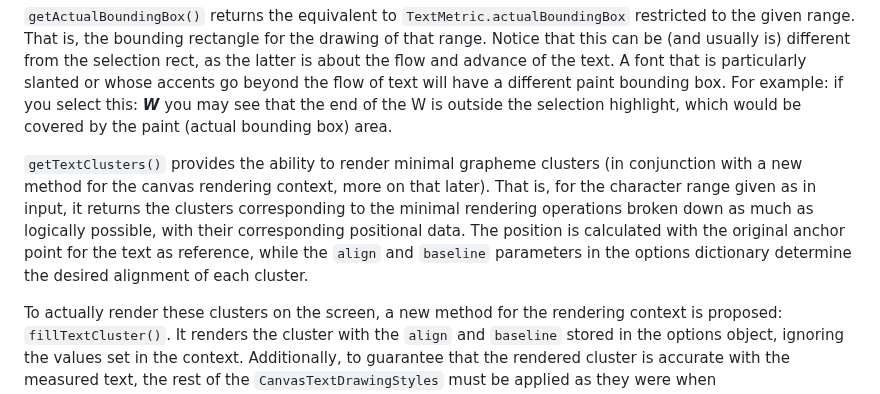
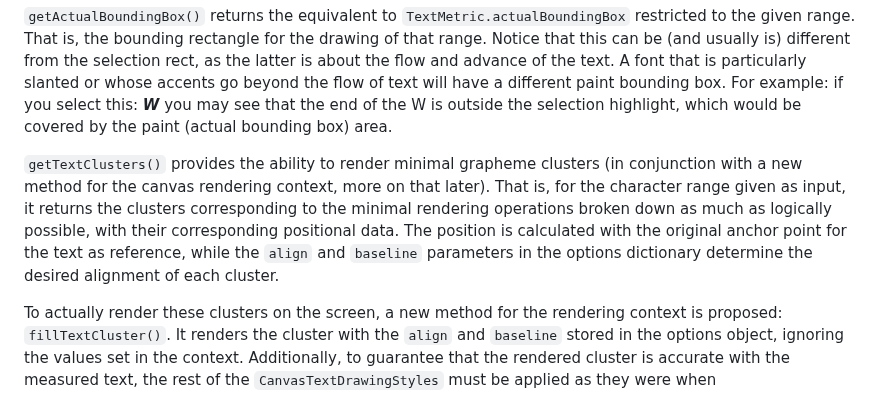
Before and after one commit to Igalia/explainers, a Markdown page: canvas-formatted-text/text-metrics-additions.md, the part around the change. Rendered like a GitHub page.

Commit message:
Correct typo in text-metrics-additions.md

```diff
--- a/canvas-formatted-text/text-metrics-additions.md
+++ b/canvas-formatted-text/text-metrics-additions.md
@@ -75,7 +75,7 @@ The other functions operate in character ranges and return bounding boxes relati
 
 `getActualBoundingBox()` returns the equivalent to `TextMetric.actualBoundingBox` restricted to the given range. That is, the bounding rectangle for the drawing of that range. Notice that this can be (and usually is) different from the selection rect, as the latter is about the flow and advance of the text. A font that is particularly slanted or whose accents go beyond the flow of text will have a different paint bounding box. For example: if you select this: ***W*** you may see that the end of the W is outside the selection highlight, which would be covered by the paint (actual bounding box) area.
 
-`getTextClusters()` provides the ability to render minimal grapheme clusters (in conjunction with a new method for the canvas rendering context, more on that later). That is, for the character range given as in input, it returns the clusters corresponding to the minimal rendering operations broken down as much as logically possible, with their corresponding positional data. The position is calculated with the original anchor point for the text as reference, while the `align` and `baseline` parameters in the options dictionary determine the desired alignment of each cluster.
+`getTextClusters()` provides the ability to render minimal grapheme clusters (in conjunction with a new method for the canvas rendering context, more on that later). That is, for the character range given as input, it returns the clusters corresponding to the minimal rendering operations broken down as much as logically possible, with their corresponding positional data. The position is calculated with the original anchor point for the text as reference, while the `align` and `baseline` parameters in the options dictionary determine the desired alignment of each cluster.
 
 To actually render these clusters on the screen, a new method for the rendering context is proposed: `fillTextCluster()`. It renders the cluster with the `align` and `baseline` stored in the options object, ignoring the values set in the context. Additionally, to guarantee that the rendered cluster is accurate with the measured text, the rest of the `CanvasTextDrawingStyles` must be applied as they were when `ctx.measureText()` was called, regardless of any changes in these values on the context since. Note that to guarantee that the shaping of each cluster is indeed the same as it was when measured, it's necessary to use the whole string as context when rendering each cluster.
 
```
